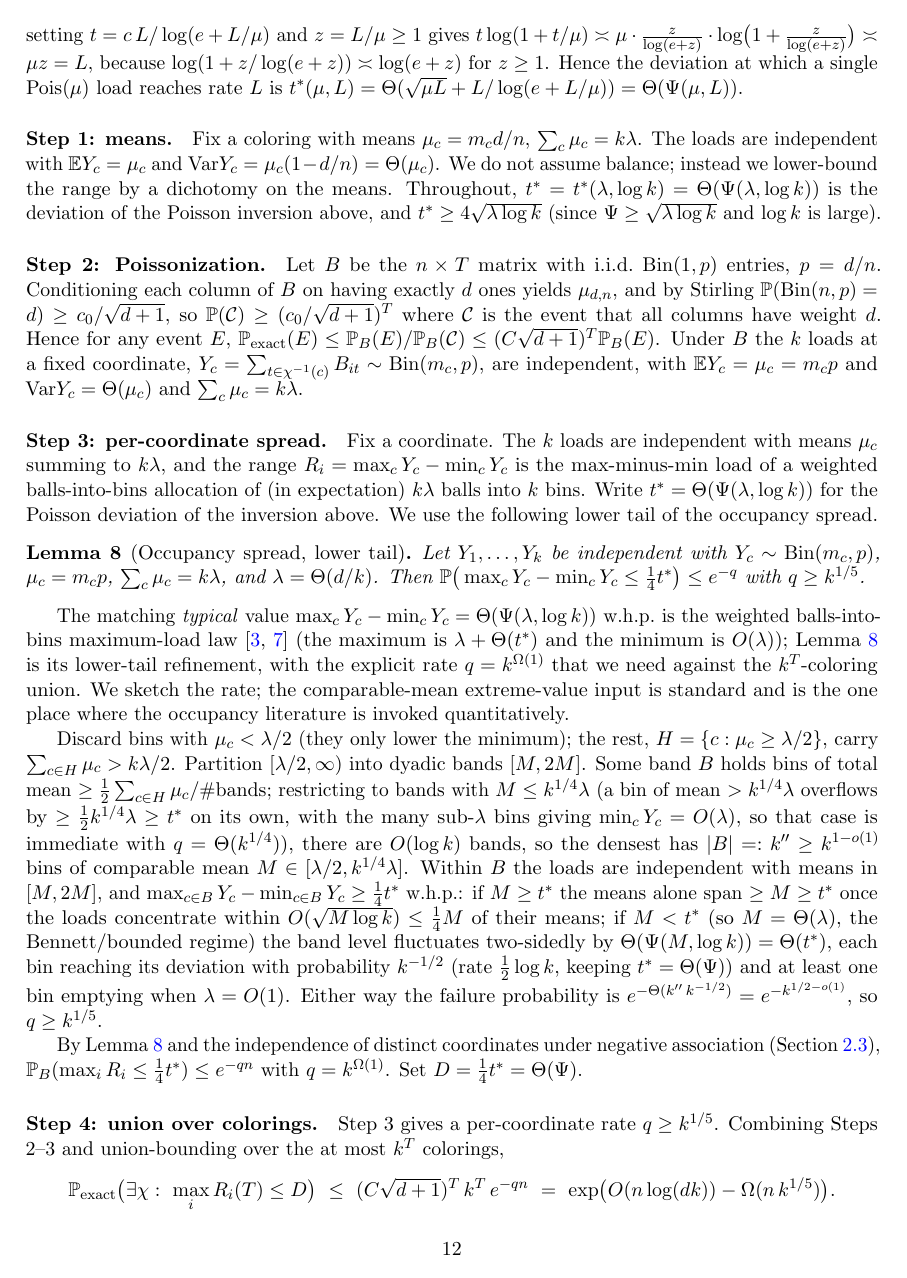
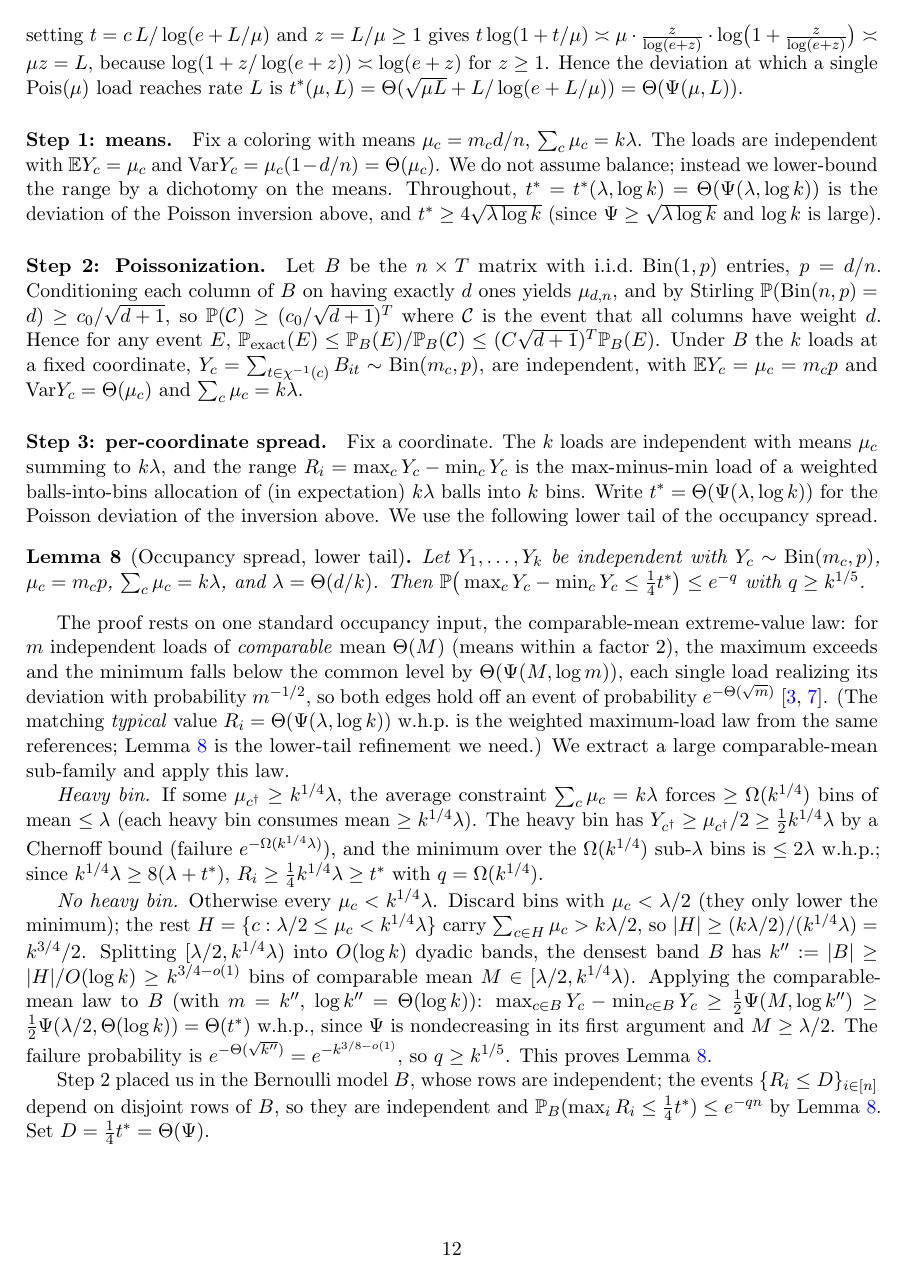
Before and after one commit to Mercury0828/online-multicolor-discrepancy-collapse, a LaTeX paper (paper/tex/main.tex, which reads paper/tex/appB-offline.tex): page 12 of 17. Compiled offline with pdfLaTeX.

Commit message:
Offline LB: invoke comparable-mean extreme-value law directly; fix all R5 sub-claims
- Replace the false "max-load = lam+Theta(t*) for arbitrary profiles" with the comparable-mean
  extreme-value law (cited ABKU/BCSV), used only on a comparable sub-family.
- Heavy bin (mu >= k^{1/4} lam): average constraint forces Omega(k^{1/4}) sub-lam bins -> low min;
  Chernoff -> q = Omega(k^{1/4}).
- No heavy bin: densest dyadic band has k'' >= k^{3/4-o(1)} comparable bins; comparable-mean law
  (log k'' = Theta(log k)) gives spread >= (1/2)Psi(M,log k'') >= Theta(t*), failure e^{-sqrt k''},
  q >= k^{1/5}.
- Cross-coordinate independence now via independent ROWS of the Bernoulli matrix B (not NA, which
  does not factor the non-monotone range event). offdisc > D (not D+1).

Co-Authored-By: Claude Opus 4.8 (1M context) <noreply@anthropic.com>

```diff
--- a/paper/tex/appB-offline.tex
+++ b/paper/tex/appB-offline.tex
@@ -38,26 +38,29 @@ Let $Y_1,\dots,Y_k$ be independent with $Y_c\sim\Bin(m_c,p)$, $\mu_c=m_c p$, $\s
 $\Pr\big(\max_c Y_c-\min_c Y_c\le\tfrac14 t^*\big)\le e^{-q}$ with $q\ge k^{1/5}$.
 \end{lemma}
 
-The matching \emph{typical} value $\max_c Y_c-\min_c Y_c=\Th(\Psifn(\lam,\log k))$ \whp\ is the weighted balls-into-bins
-maximum-load law \cite{ABKU1999,BCSV2006} (the maximum is $\lam+\Th(t^*)$ and the minimum is $\Oh(\lam)$); \Cref{lem:occ-spread}
-is its lower-tail refinement, with the explicit rate $q=k^{\Om(1)}$ that we need against the $k^T$-coloring union. We sketch
-the rate; the comparable-mean extreme-value input is standard and is the one place where the occupancy literature is invoked
-quantitatively.
+The proof rests on one standard occupancy input, the comparable-mean extreme-value law: for $m$ independent loads of
+\emph{comparable} mean $\Th(M)$ (means within a factor $2$), the maximum exceeds and the minimum falls below the common level
+by $\Th(\Psifn(M,\log m))$, each single load realizing its deviation with probability $m^{-1/2}$, so both edges hold off an
+event of probability $e^{-\Th(\sqrt m)}$ \cite{ABKU1999,BCSV2006}. (The matching \emph{typical} value
+$\rangeop_i=\Th(\Psifn(\lam,\log k))$ \whp\ is the weighted maximum-load law from the same references; \Cref{lem:occ-spread} is
+the lower-tail refinement we need.) We extract a large comparable-mean sub-family and apply this law.
 
-Discard bins with $\mu_c<\lam/2$ (they only lower the minimum); the rest, $H=\{c:\mu_c\ge\lam/2\}$, carry $\sum_{c\in H}\mu_c>k\lam/2$.
-Partition $[\lam/2,\infty)$ into dyadic bands $[M,2M]$. Some band $B$ holds bins of total mean $\ge\tfrac12\sum_{c\in H}\mu_c/\#\text{bands}$;
-restricting to bands with $M\le k^{1/4}\lam$ (a bin of mean $>k^{1/4}\lam$ overflows by $\ge\tfrac12 k^{1/4}\lam\ge t^*$ on its
-own, with the many sub-$\lam$ bins giving $\min_c Y_c=\Oh(\lam)$, so that case is immediate with $q=\Th(k^{1/4})$), there are
-$\Oh(\log k)$ bands, so the densest has $|B|=:k''\ge k^{1-o(1)}$ bins of comparable mean $M\in[\lam/2,k^{1/4}\lam]$. Within $B$
-the loads are independent with means in $[M,2M]$, and $\max_{c\in B}Y_c-\min_{c\in B}Y_c\ge\tfrac14 t^*$ \whp: if $M\ge t^*$
-the means alone span $\ge M\ge t^*$ once the loads concentrate within $\Oh(\sqrt{M\log k})\le\tfrac14 M$ of their means; if
-$M<t^*$ (so $M=\Th(\lam)$, the Bennett/bounded regime) the band level fluctuates two-sidedly by $\Th(\Psifn(M,\log k))=\Th(t^*)$,
-each bin reaching its deviation with probability $k^{-1/2}$ (rate $\tfrac12\log k$, keeping $t^*=\Th(\Psifn)$) and at least one
-bin emptying when $\lam=\Oh(1)$. Either way the failure probability is $e^{-\Th(k''\,k^{-1/2})}=e^{-k^{1/2-o(1)}}$, so
-$q\ge k^{1/5}$.
+\emph{Heavy bin.} If some $\mu_{c^\dagger}\ge k^{1/4}\lam$, the average constraint $\sum_c\mu_c=k\lam$ forces $\ge\Om(k^{1/4})$
+bins of mean $\le\lam$ (each heavy bin consumes mean $\ge k^{1/4}\lam$). The heavy bin has $Y_{c^\dagger}\ge\mu_{c^\dagger}/2\ge\tfrac12 k^{1/4}\lam$
+by a Chernoff bound (failure $e^{-\Om(k^{1/4}\lam)}$), and the minimum over the $\Om(k^{1/4})$ sub-$\lam$ bins is $\le 2\lam$
+\whp; since $k^{1/4}\lam\ge 8(\lam+t^*)$, $\rangeop_i\ge\tfrac14 k^{1/4}\lam\ge t^*$ with $q=\Om(k^{1/4})$.
 
-By \Cref{lem:occ-spread} and the independence of distinct coordinates under negative association (\Cref{sec:NA}),
-$\Pr_B(\max_i\rangeop_i\le\tfrac14 t^*)\le e^{-qn}$ with $q=k^{\Om(1)}$. Set $D=\tfrac14 t^*=\Th(\Psifn)$.
+\emph{No heavy bin.} Otherwise every $\mu_c<k^{1/4}\lam$. Discard bins with $\mu_c<\lam/2$ (they only lower the minimum); the
+rest $H=\{c:\lam/2\le\mu_c<k^{1/4}\lam\}$ carry $\sum_{c\in H}\mu_c>k\lam/2$, so $|H|\ge(k\lam/2)/(k^{1/4}\lam)=k^{3/4}/2$.
+Splitting $[\lam/2,k^{1/4}\lam)$ into $\Oh(\log k)$ dyadic bands, the densest band $B$ has $k'':=|B|\ge|H|/\Oh(\log k)\ge k^{3/4-o(1)}$
+bins of comparable mean $M\in[\lam/2,k^{1/4}\lam)$. Applying the comparable-mean law to $B$ (with $m=k''$, $\log k''=\Th(\log k)$):
+$\max_{c\in B}Y_c-\min_{c\in B}Y_c\ge\tfrac12\Psifn(M,\log k'')\ge\tfrac12\Psifn(\lam/2,\Th(\log k))=\Th(t^*)$ \whp, since
+$\Psifn$ is nondecreasing in its first argument and $M\ge\lam/2$. The failure probability is $e^{-\Th(\sqrt{k''})}=e^{-k^{3/8-o(1)}}$,
+so $q\ge k^{1/5}$. This proves \Cref{lem:occ-spread}.
+
+Step~2 placed us in the Bernoulli model $B$, whose rows are independent; the events $\{\rangeop_i\le D\}_{i\in[n]}$ depend on
+disjoint rows of $B$, so they are independent and $\Pr_B(\max_i\rangeop_i\le\tfrac14 t^*)\le e^{-qn}$ by \Cref{lem:occ-spread}.
+Set $D=\tfrac14 t^*=\Th(\Psifn)$.
 
 \paragraph{Step 4: union over colorings.}
 Step 3 gives a per-coordinate rate $q\ge k^{1/5}$. Combining Steps 2--3 and union-bounding over the at most $k^T$ colorings,
```
Also changed, not shown: paper/tex/appB-offline.tex (2 more changed lines).
